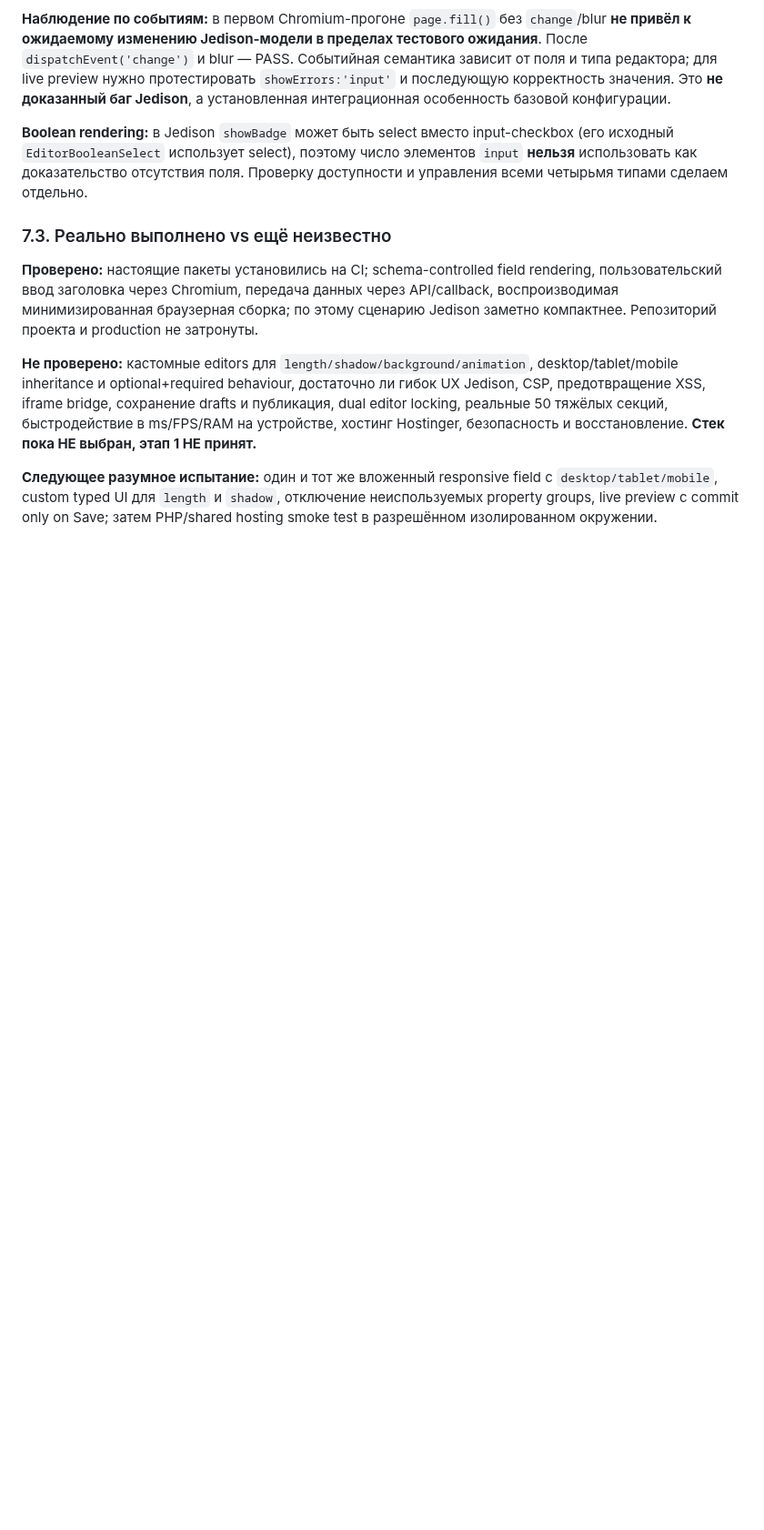
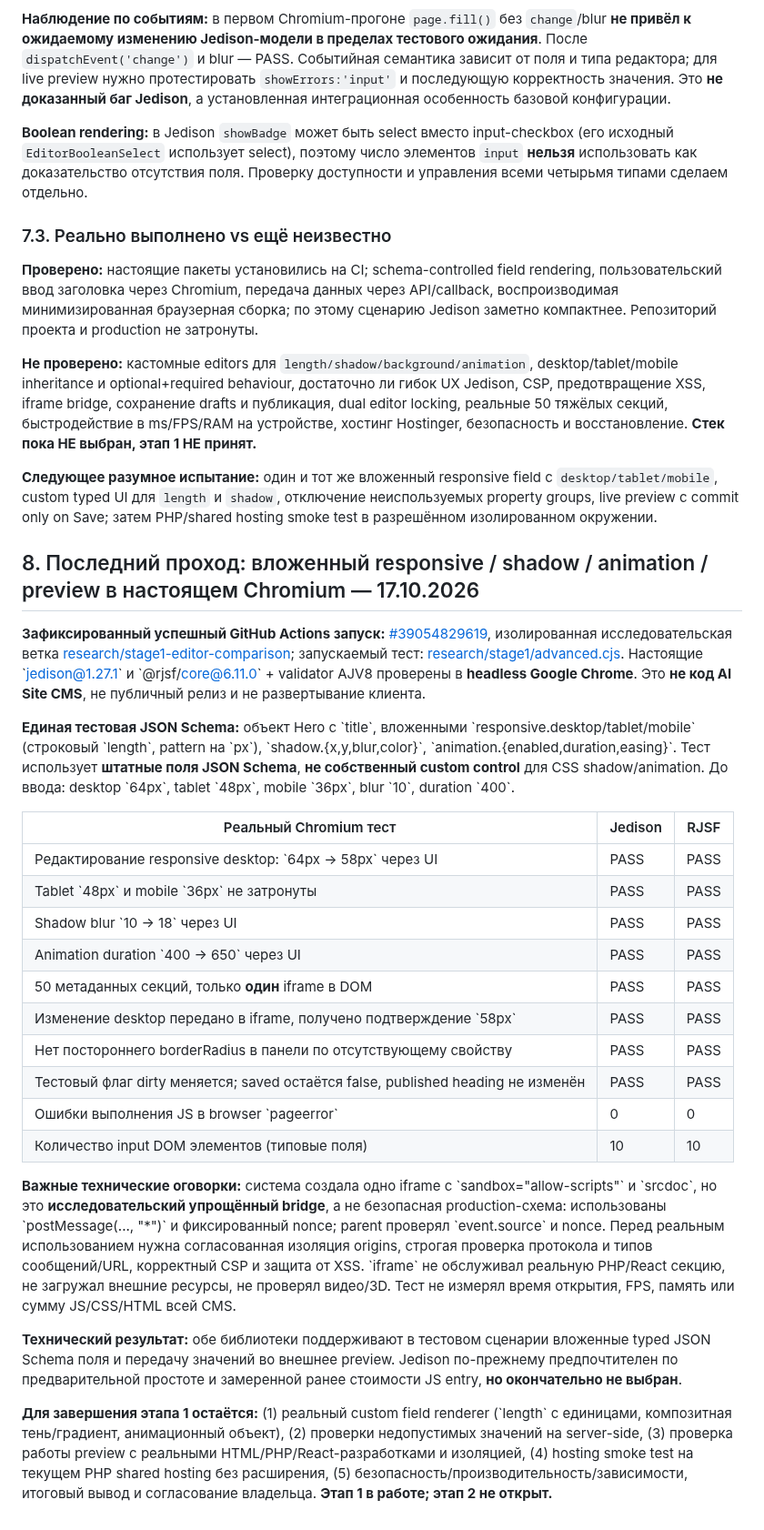
Before and after one commit to manufact-test/ai-site-cms, a Markdown page: docs/STAGE-1-TEST-LOG.md, the part around the change. Shown at 91% size. Drawn GitHub-style; blank space fills up the shorter version.

Commit message:
docs: record real advanced nested controls and iframe Chrome PASS

```diff
--- a/docs/STAGE-1-TEST-LOG.md
+++ b/docs/STAGE-1-TEST-LOG.md
@@ -111,3 +111,28 @@
 **Не проверено:** кастомные editors для `length/shadow/background/animation`, desktop/tablet/mobile inheritance и optional+required behaviour, достаточно ли гибок UX Jedison, CSP, предотвращение XSS, iframe bridge, сохранение drafts и публикация, dual editor locking, реальные 50 тяжёлых секций, быстродействие в ms/FPS/RAM на устройстве, хостинг Hostinger, безопасность и восстановление. **Стек пока НЕ выбран, этап 1 НЕ принят.**
 
 **Следующее разумное испытание:** один и тот же вложенный responsive field с `desktop/tablet/mobile`, custom typed UI для `length` и `shadow`, отключение неиспользуемых property groups, live preview с commit only on Save; затем PHP/shared hosting smoke test в разрешённом изолированном окружении.
+
+## 8. Последний проход: вложенный responsive / shadow / animation / preview в настоящем Chromium — 17.10.2026
+
+**Зафиксированный успешный GitHub Actions запуск:** [#39054829619](https://github.com/manufact-test/ai-site-cms/actions/runs/39054829619), изолированная исследовательская ветка [research/stage1-editor-comparison](https://github.com/manufact-test/ai-site-cms/tree/research/stage1-editor-comparison); запускаемый тест: [research/stage1/advanced.cjs](https://github.com/manufact-test/ai-site-cms/blob/research/stage1-editor-comparison/research/stage1/advanced.cjs). Настоящие \`jedison@1.27.1\` и \`@rjsf/core@6.11.0\` + validator AJV8 проверены в **headless Google Chrome**. Это **не код AI Site CMS**, не публичный релиз и не развертывание клиента.
+
+**Единая тестовая JSON Schema:** объект Hero с \`title\`, вложенными \`responsive.desktop/tablet/mobile\` (строковый \`length\`, pattern на \`px\`), \`shadow.{x,y,blur,color}\`, \`animation.{enabled,duration,easing}\`. Тест использует **штатные поля JSON Schema**, **не собственный custom control** для CSS shadow/animation. До ввода: desktop \`64px\`, tablet \`48px\`, mobile \`36px\`, blur \`10\`, duration \`400\`.
+
+| Реальный Chromium тест | Jedison | RJSF |
+|---|---|---|
+| Редактирование responsive desktop: \`64px → 58px\` через UI | PASS | PASS |
+| Tablet \`48px\` и mobile \`36px\` не затронуты | PASS | PASS |
+| Shadow blur \`10 → 18\` через UI | PASS | PASS |
+| Animation duration \`400 → 650\` через UI | PASS | PASS |
+| 50 метаданных секций, только **один** iframe в DOM | PASS | PASS |
+| Изменение desktop передано в iframe, получено подтверждение \`58px\` | PASS | PASS |
+| Нет постороннего borderRadius в панели по отсутствующему свойству | PASS | PASS |
+| Тестовый флаг dirty меняется; saved остаётся false, published heading не изменён | PASS | PASS |
+| Ошибки выполнения JS в browser \`pageerror\` | 0 | 0 |
+| Количество input DOM элементов (типовые поля) | 10 | 10 |
+
+**Важные технические оговорки:** система создала одно iframe с \`sandbox="allow-scripts"\` и \`srcdoc\`, но это **исследовательский упрощённый bridge**, а не безопасная production-схема: использованы \`postMessage(..., "*")\` и фиксированный nonce; parent проверял \`event.source\` и nonce. Перед реальным использованием нужна согласованная изоляция origins, строгая проверка протокола и типов сообщений/URL, корректный CSP и защита от XSS. \`iframe\` не обслуживал реальную PHP/React секцию, не загружал внешние ресурсы, не проверял видео/3D. Тест не измерял время открытия, FPS, память или сумму JS/CSS/HTML всей CMS.
+
+**Технический результат:** обе библиотеки поддерживают в тестовом сценарии вложенные typed JSON Schema поля и передачу значений во внешнее preview. Jedison по-прежнему предпочтителен по предварительной простоте и замеренной ранее стоимости JS entry, **но окончательно не выбран**.
+
+**Для завершения этапа 1 остаётся:** (1) реальный custom field renderer (\`length\` с единицами, композитная тень/градиент, анимационный объект), (2) проверки недопустимых значений на server-side, (3) проверка работы preview с реальными HTML/PHP/React-разработками и изоляцией, (4) hosting smoke test на текущем PHP shared hosting без расширения, (5) безопасность/производительность/зависимости, итоговый вывод и согласование владельца. **Этап 1 в работе; этап 2 не открыт.**
```
